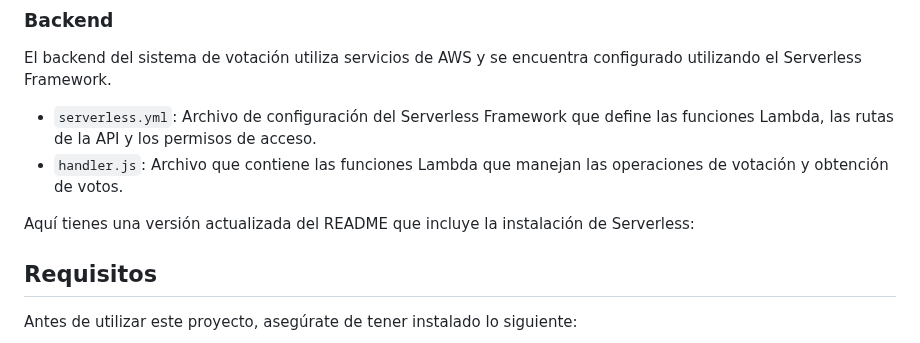
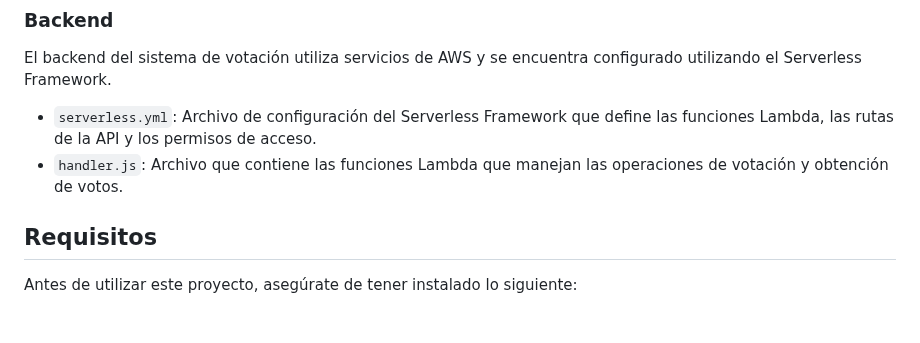
Before and after one commit to Arquitectura-de-Software-01-2023/Voting-Camargo-Ibieta, a Markdown page: README.md, the part around the change. GitHub-like rendering; blank space fills up the shorter version.

```diff
--- a/README.md
+++ b/README.md
@@ -40,8 +40,6 @@ El backend del sistema de votación utiliza servicios de AWS y se encuentra conf
 - `serverless.yml`: Archivo de configuración del Serverless Framework que define las funciones Lambda, las rutas de la API y los permisos de acceso.
 - `handler.js`: Archivo que contiene las funciones Lambda que manejan las operaciones de votación y obtención de votos.
 
-Aquí tienes una versión actualizada del README que incluye la instalación de Serverless:
-
 ## Requisitos
 
 Antes de utilizar este proyecto, asegúrate de tener instalado lo siguiente:
```
